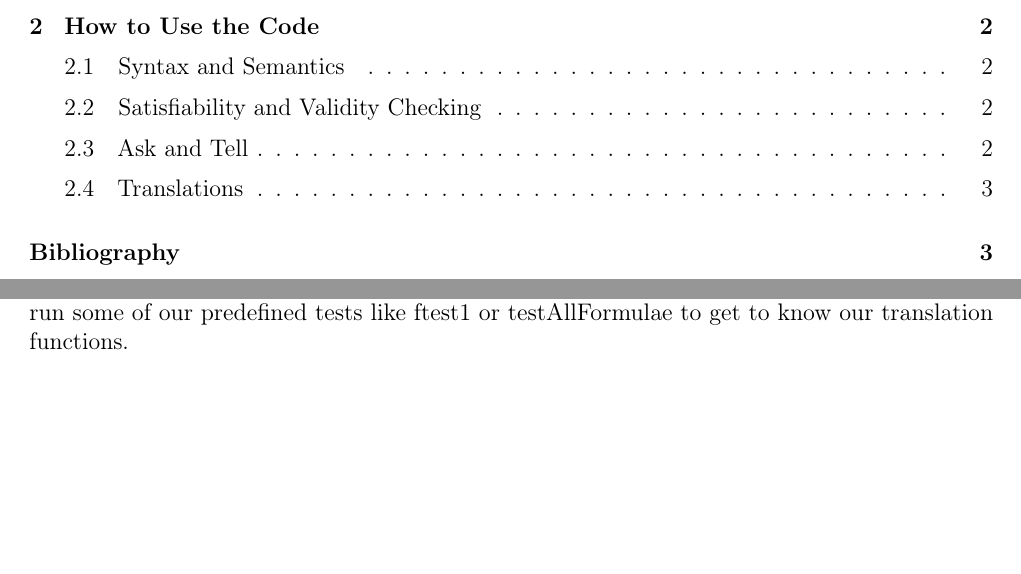
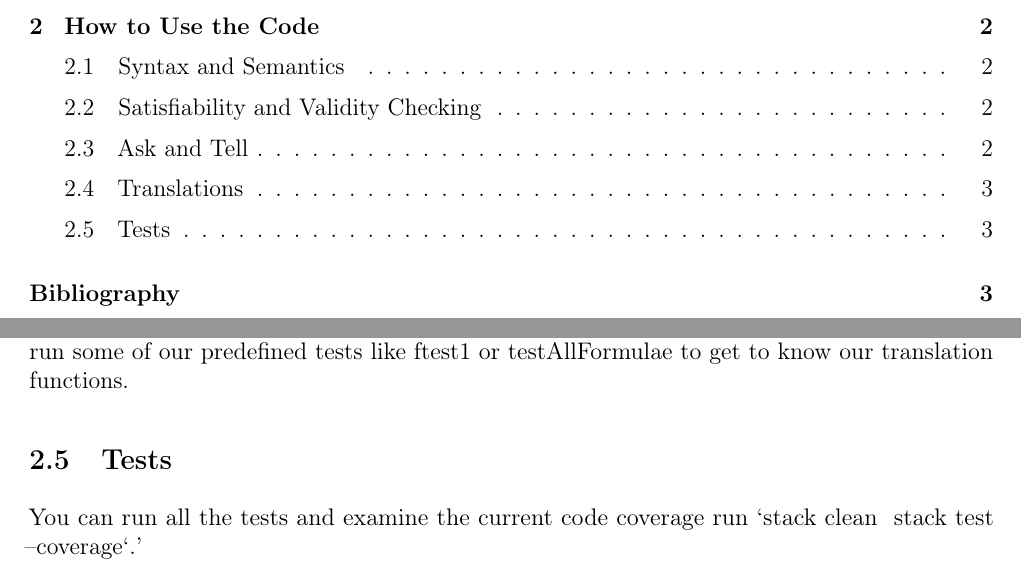
Before and after one commit to nedekriek/KL, a LaTeX paper (report.tex): two parts of pages 1 and 3 of 3, joined at a grey line, cut so that both start at the same text, the shorter picture padded with empty space. Compiled offline with pdfLaTeX.

Commit message:
add tests subesction to how to run

```diff
--- a/report.tex
+++ b/report.tex
@@ -70,6 +67,8 @@ You can interactively test translations and model properties. To do so, you can,
 Conversely, translate an SEL formula like let g = Box (P 1) to KL with translateFormToKL g, yielding K (Atom (Pred "P" [StdNameTerm (StdName "n1")]))).
 For models, create a KL model with let m = model1 and convert it to a Kripke model using translateModToKr m, then compare with kripkeM1 via test1. You can try out the Kripke-to-KL translation by using kripkeToKL exampleModel3 (makeWorldState 30), checking if it succeeds. You could also run some of our predefined tests like ftest1 or testAllFormulae to get to know our translation functions.
 
+\subsection{Tests}
+You can run all the tests and examine the current code coverage run `stack clean && stack test --coverage`.'
 
 %\input{Conclusion.tex}
 
```
Also changed, not shown: report.tex (3 more changed lines).
